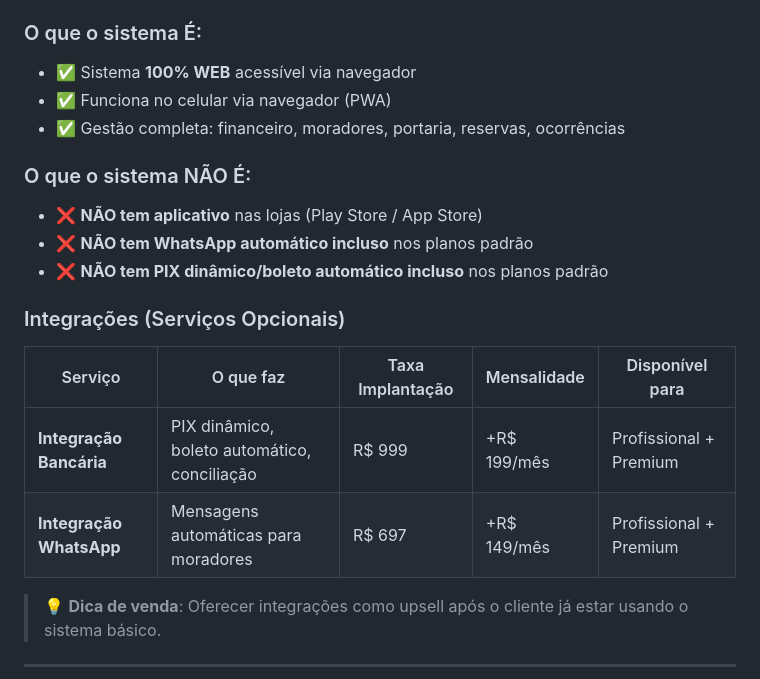
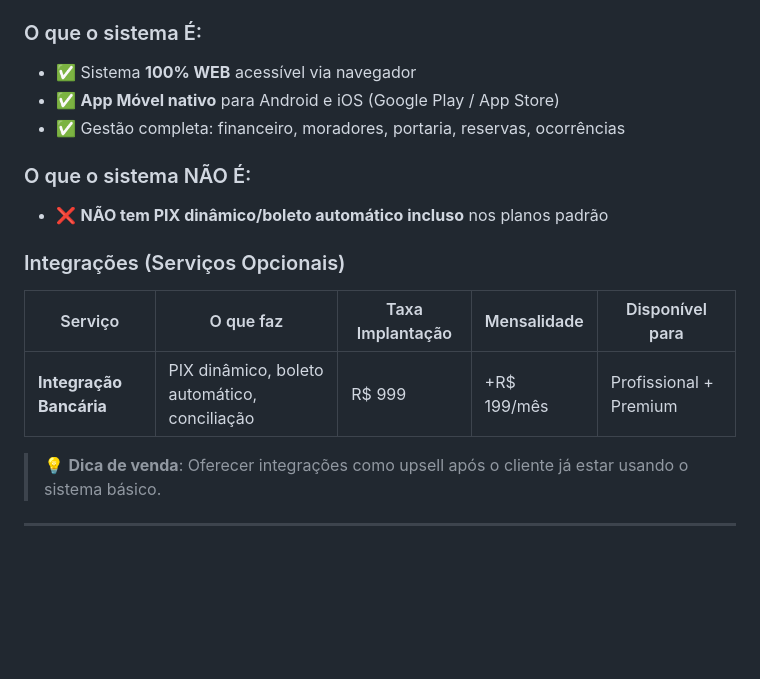
Before and after one commit to robsonodex/condominio-facil, a Markdown page: VENDAS.md, the part around the change. GitHub-like rendering; blank space fills up the shorter version.

```diff
--- a/VENDAS.md
+++ b/VENDAS.md
@@ -9,12 +9,10 @@
 
 ### O que o sistema É:
 - ✅ Sistema **100% WEB** acessível via navegador
-- ✅ Funciona no celular via navegador (PWA)
+- ✅ **App Móvel nativo** para Android e iOS (Google Play / App Store)
 - ✅ Gestão completa: financeiro, moradores, portaria, reservas, ocorrências
 
 ### O que o sistema NÃO É:
-- ❌ **NÃO tem aplicativo** nas lojas (Play Store / App Store)
-- ❌ **NÃO tem WhatsApp automático incluso** nos planos padrão
 - ❌ **NÃO tem PIX dinâmico/boleto automático incluso** nos planos padrão
 
 ### Integrações (Serviços Opcionais)
@@ -22,7 +20,6 @@
 | Serviço | O que faz | Taxa Implantação | Mensalidade | Disponível para |
 |---------|-----------|------------------|-------------|-----------------|
 | **Integração Bancária** | PIX dinâmico, boleto automático, conciliação | R$ 999 | +R$ 199/mês | Profissional + Premium |
-| **Integração WhatsApp** | Mensagens automáticas para moradores | R$ 697 | +R$ 149/mês | Profissional + Premium |
 
 > 💡 **Dica de venda**: Oferecer integrações como upsell após o cliente já estar usando o sistema básico.
 
```
Also changed, not shown: MANUAL_COMPLETO.md (+19 -21 lines).
